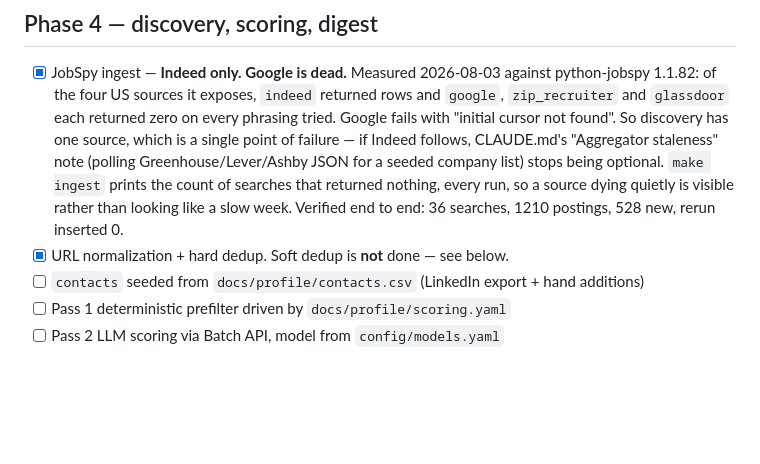
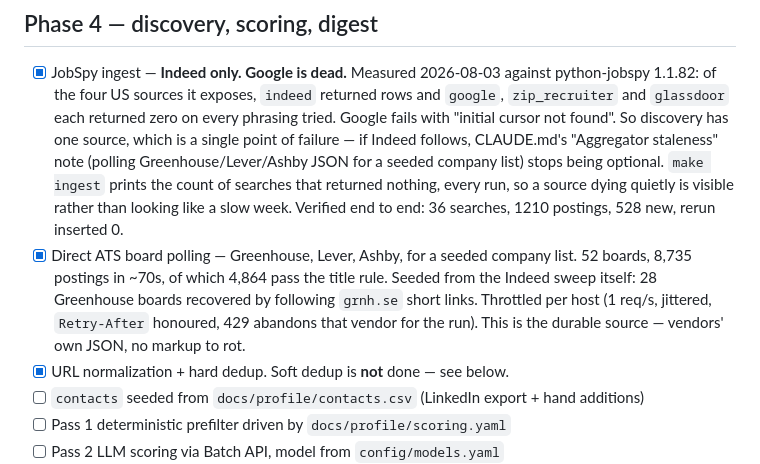
Before and after one commit to merlinymy/jobhunt, a Markdown page: docs/build-plan.md, the part around the change. GitHub-like rendering; blank space fills up the shorter version.

```diff
--- a/docs/build-plan.md
+++ b/docs/build-plan.md
@@ -142,6 +142,12 @@ rather than silently dropped.
       `make ingest` prints the count of searches that returned nothing, every run, so a
       source dying quietly is visible rather than looking like a slow week.
       Verified end to end: 36 searches, 1210 postings, 528 new, rerun inserted 0.
+- [x] Direct ATS board polling — Greenhouse, Lever, Ashby, for a seeded company list.
+      52 boards, 8,735 postings in ~70s, of which 4,864 pass the title rule. Seeded from
+      the Indeed sweep itself: 28 Greenhouse boards recovered by following `grnh.se`
+      short links. Throttled per host (1 req/s, jittered, `Retry-After` honoured, 429
+      abandons that vendor for the run). This is the durable source — vendors' own JSON,
+      no markup to rot.
 - [x] URL normalization + hard dedup. Soft dedup is **not** done — see below.
 - [ ] `contacts` seeded from `docs/profile/contacts.csv` (LinkedIn export + hand additions)
 - [ ] Pass 1 deterministic prefilter driven by `docs/profile/scoring.yaml`
```
Also changed, not shown: docs/architecture.md (+28 -3 lines).
